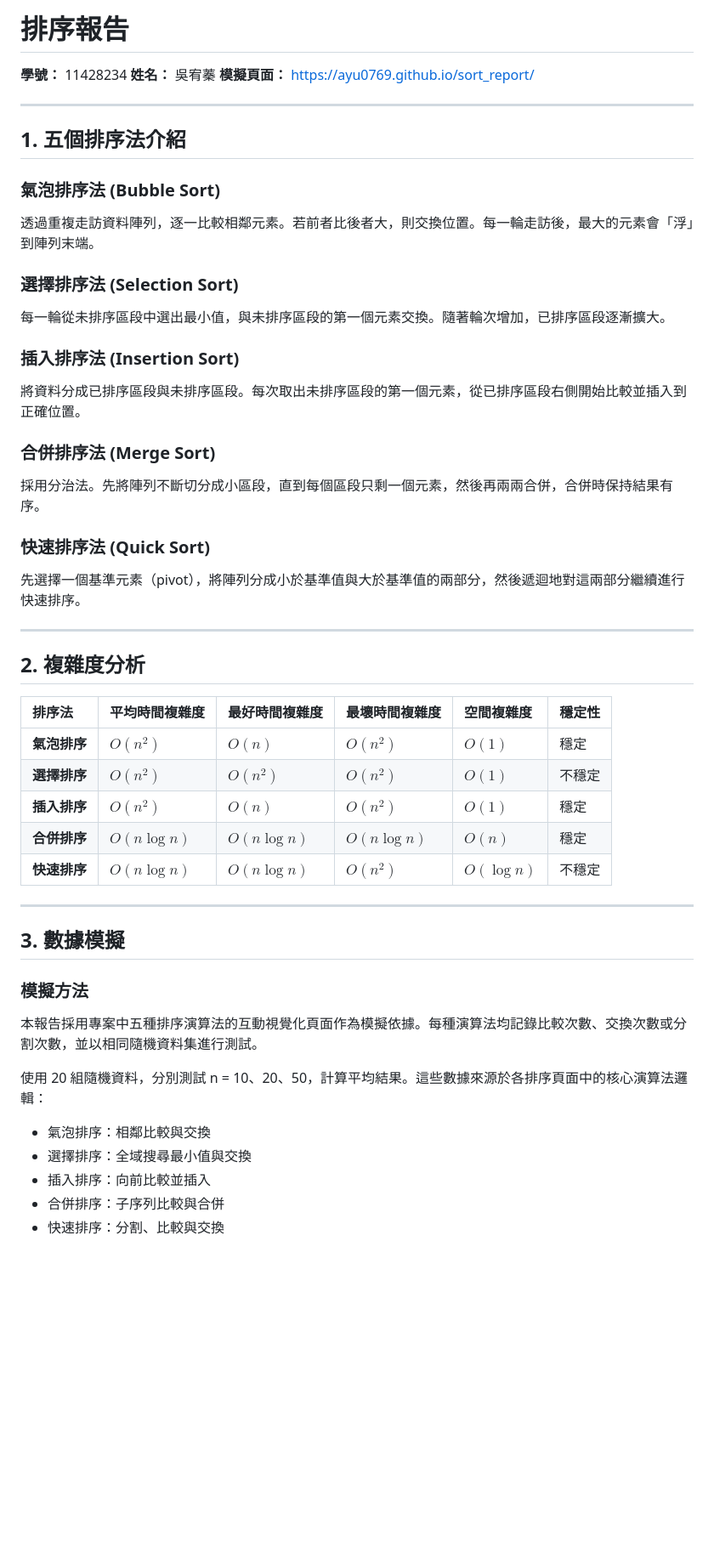
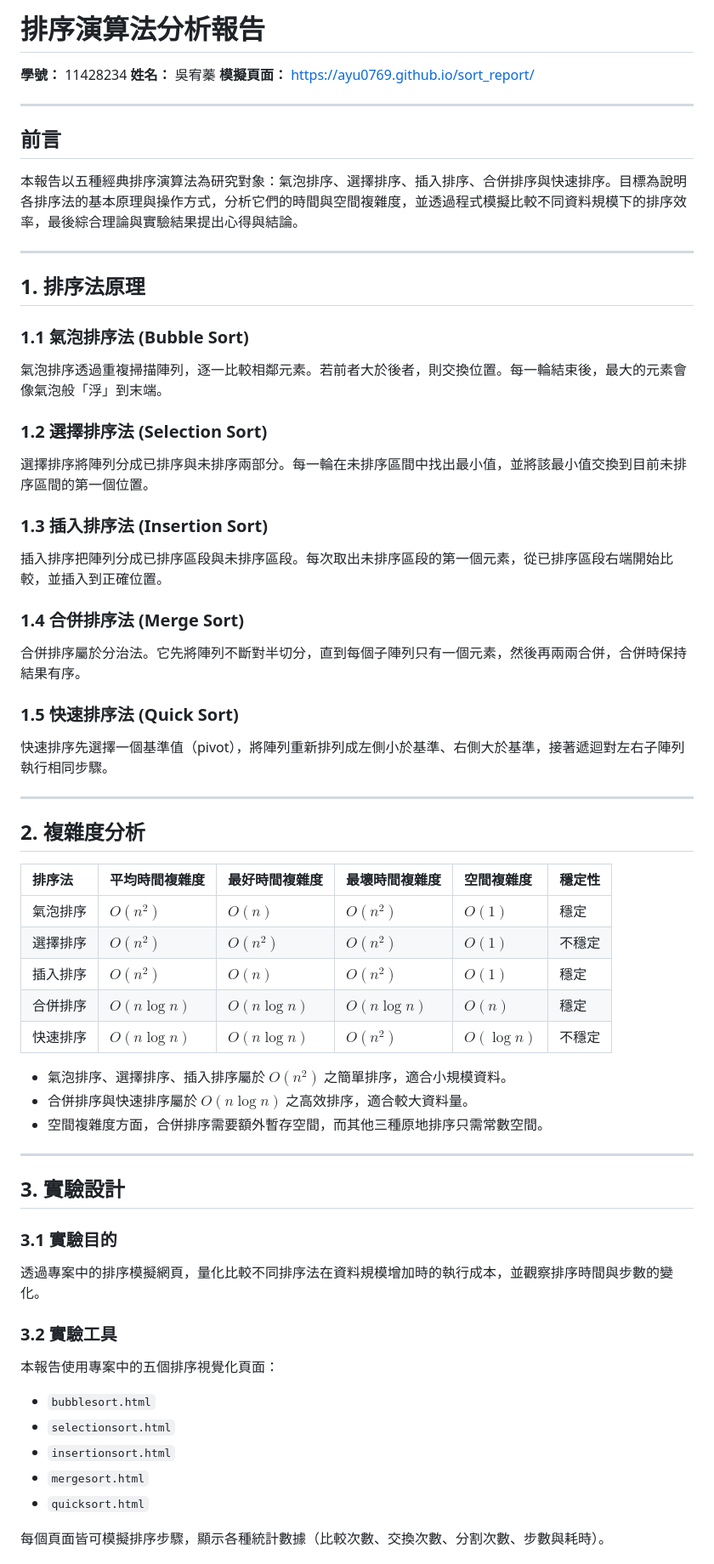
Before and after one commit to ayu0769/sort_report, a Markdown page: README.md, the part around one of its changes. Shown at 85% size. GitHub-like rendering; blank space fills up the shorter version.

Commit message:
commit readme

```diff
--- a/README.md
+++ b/README.md
@@ -1,4 +1,4 @@
-# 排序報告
+# 排序演算法分析報告
 
 **學號：** 11428234
 **姓名：** 吳宥蓁
@@ -6,22 +6,28 @@
 
 ---
 
-## 1. 五個排序法介紹
+## 前言
 
-### 氣泡排序法 (Bubble Sort)
-透過重複走訪資料陣列，逐一比較相鄰元素。若前者比後者大，則交換位置。每一輪走訪後，最大的元素會「浮」到陣列末端。
+本報告以五種經典排序演算法為研究對象：氣泡排序、選擇排序、插入排序、合併排序與快速排序。目標為說明各排序法的基本原理與操作方式，分析它們的時間與空間複雜度，並透過程式模擬比較不同資料規模下的排序效率，最後綜合理論與實驗結果提出心得與結論。
 
-### 選擇排序法 (Selection Sort)
-每一輪從未排序區段中選出最小值，與未排序區段的第一個元素交換。隨著輪次增加，已排序區段逐漸擴大。
+---
 
-### 插入排序法 (Insertion Sort)
-將資料分成已排序區段與未排序區段。每次取出未排序區段的第一個元素，從已排序區段右側開始比較並插入到正確位置。
+## 1. 排序法原理
 
-### 合併排序法 (Merge Sort)
-採用分治法。先將陣列不斷切分成小區段，直到每個區段只剩一個元素，然後再兩兩合併，合併時保持結果有序。
+### 1.1 氣泡排序法 (Bubble Sort)
+氣泡排序透過重複掃描陣列，逐一比較相鄰元素。若前者大於後者，則交換位置。每一輪結束後，最大的元素會像氣泡般「浮」到末端。
 
-### 快速排序法 (Quick Sort)
-先選擇一個基準元素（pivot），將陣列分成小於基準值與大於基準值的兩部分，然後遞迴地對這兩部分繼續進行快速排序。
+### 1.2 選擇排序法 (Selection Sort)
+選擇排序將陣列分成已排序與未排序兩部分。每一輪在未排序區間中找出最小值，並將該最小值交換到目前未排序區間的第一個位置。
+
+### 1.3 插入排序法 (Insertion Sort)
+插入排序把陣列分成已排序區段與未排序區段。每次取出未排序區段的第一個元素，從已排序區段右端開始比較，並插入到正確位置。
+
+### 1.4 合併排序法 (Merge Sort)
+合併排序屬於分治法。它先將陣列不斷對半切分，直到每個子陣列只有一個元素，然後再兩兩合併，合併時保持結果有序。
+
+### 1.5 快速排序法 (Quick Sort)
+快速排序先選擇一個基準值（pivot），將陣列重新排列成左側小於基準、右側大於基準，接著遞迴對左右子陣列執行相同步驟。
 
 ---
 
@@ -29,24 +35,31 @@
 
 | 排序法 | 平均時間複雜度 | 最好時間複雜度 | 最壞時間複雜度 | 空間複雜度 | 穩定性 |
 | :--- | :--- | :--- | :--- | :--- | :--- |
-| **氣泡排序** | $O(n^2)$ | $O(n)$ | $O(n^2)$ | $O(1)$ | 穩定 |
-| **選擇排序** | $O(n^2)$ | $O(n^2)$ | $O(n^2)$ | $O(1)$ | 不穩定 |
-| **插入排序** | $O(n^2)$ | $O(n)$ | $O(n^2)$ | $O(1)$ | 穩定 |
-| **合併排序** | $O(n \log n)$ | $O(n \log n)$ | $O(n \log n)$ | $O(n)$ | 穩定 |
-| **快速排序** | $O(n \log n)$ | $O(n \log n)$ | $O(n^2)$ | $O(\log n)$ | 不穩定 |
+| 氣泡排序 | $O(n^2)$ | $O(n)$ | $O(n^2)$ | $O(1)$ | 穩定 |
+| 選擇排序 | $O(n^2)$ | $O(n^2)$ | $O(n^2)$ | $O(1)$ | 不穩定 |
+| 插入排序 | $O(n^2)$ | $O(n)$ | $O(n^2)$ | $O(1)$ | 穩定 |
+| 合併排序 | $O(n \log n)$ | $O(n \log n)$ | $O(n \log n)$ | $O(n)$ | 穩定 |
+| 快速排序 | $O(n \log n)$ | $O(n \log n)$ | $O(n^2)$ | $O(\log n)$ | 不穩定 |
+
+
+- 氣泡排序、選擇排序、插入排序屬於 $O(n^2)$ 之簡單排序，適合小規模資料。
+- 合併排序與快速排序屬於 $O(n \log n)$ 之高效排序，適合較大資料量。
+- 空間複雜度方面，合併排序需要額外暫存空間，而其他三種原地排序只需常數空間。
 
 ---
 
-## 3. 數據模擬
+## 3. 實驗設計
 
-### 模擬方法
-本報告採用專案中五種排序演算法的互動視覺化頁面作為模擬依據。每種演算法均記錄比較次數、交換次數或分割次數，並以相同隨機資料集進行測試。
+### 3.1 實驗目的
+透過專案中的排序模擬網頁，量化比較不同排序法在資料規模增加時的執行成本，並觀察排序時間與步數的變化。
 
-使用 20 組隨機資料，分別測試 n = 10、20、50，計算平均結果。這些數據來源於各排序頁面中的核心演算法邏輯：
+### 3.2 實驗工具
+本報告使用專案中的五個排序視覺化頁面：
+- `bubblesort.html`
+- `selectionsort.html`
+- `insertionsort.html`
+- `mergesort.html`
+- `quicksort.html`
 
-- 氣泡排序：相鄰比較與交換
-- 選擇排序：全域搜尋最小值與交換
-- 插入排序：向前比較並插入
-- 合併排序：子序列比較與合併
-- 快速排序：分割、比較與交換
+每個頁面皆可模擬排序步驟，顯示各種統計數據（比較次數、交換次數、分割次數、步數與耗時）。
 
```
Also changed, not shown: other parts of README.md (+24 -35 lines).
